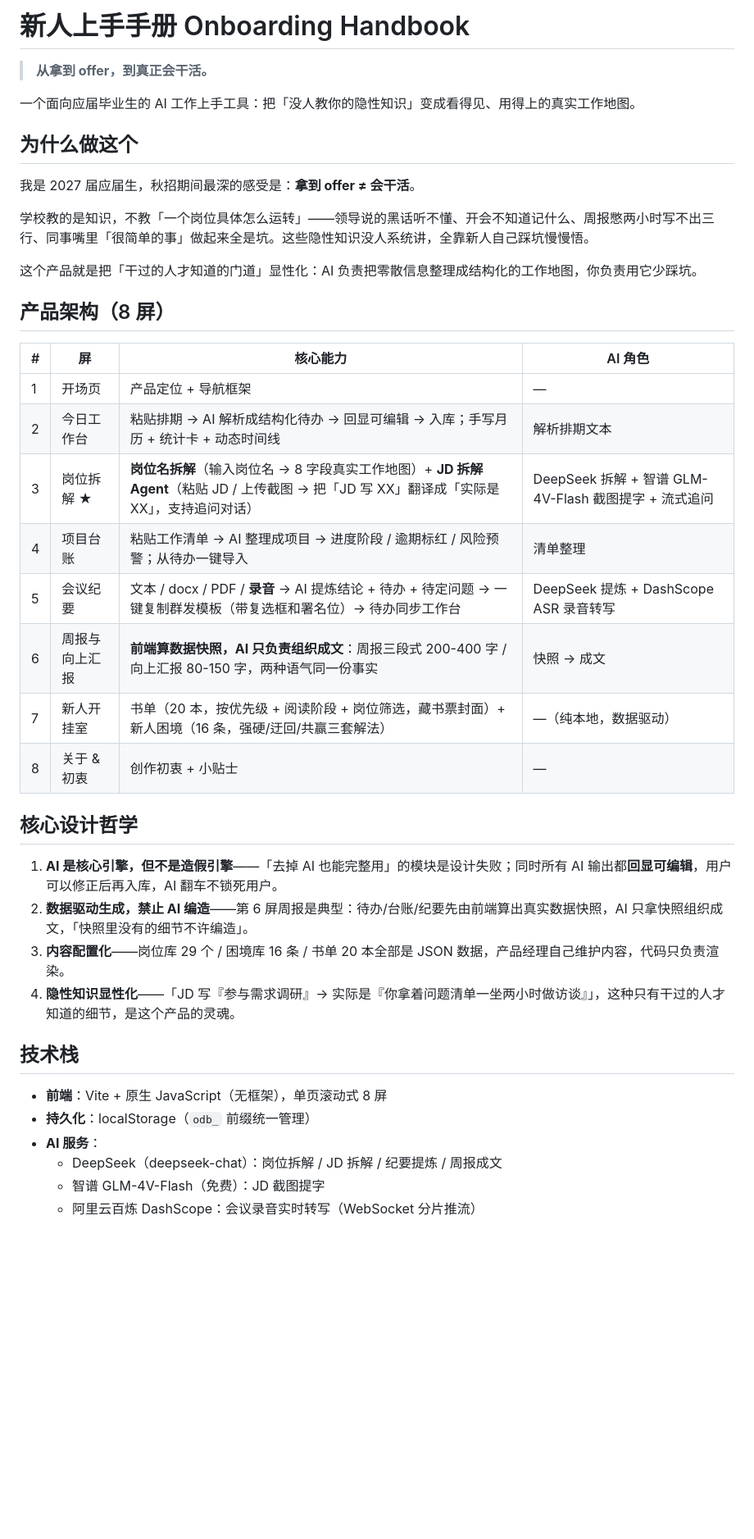
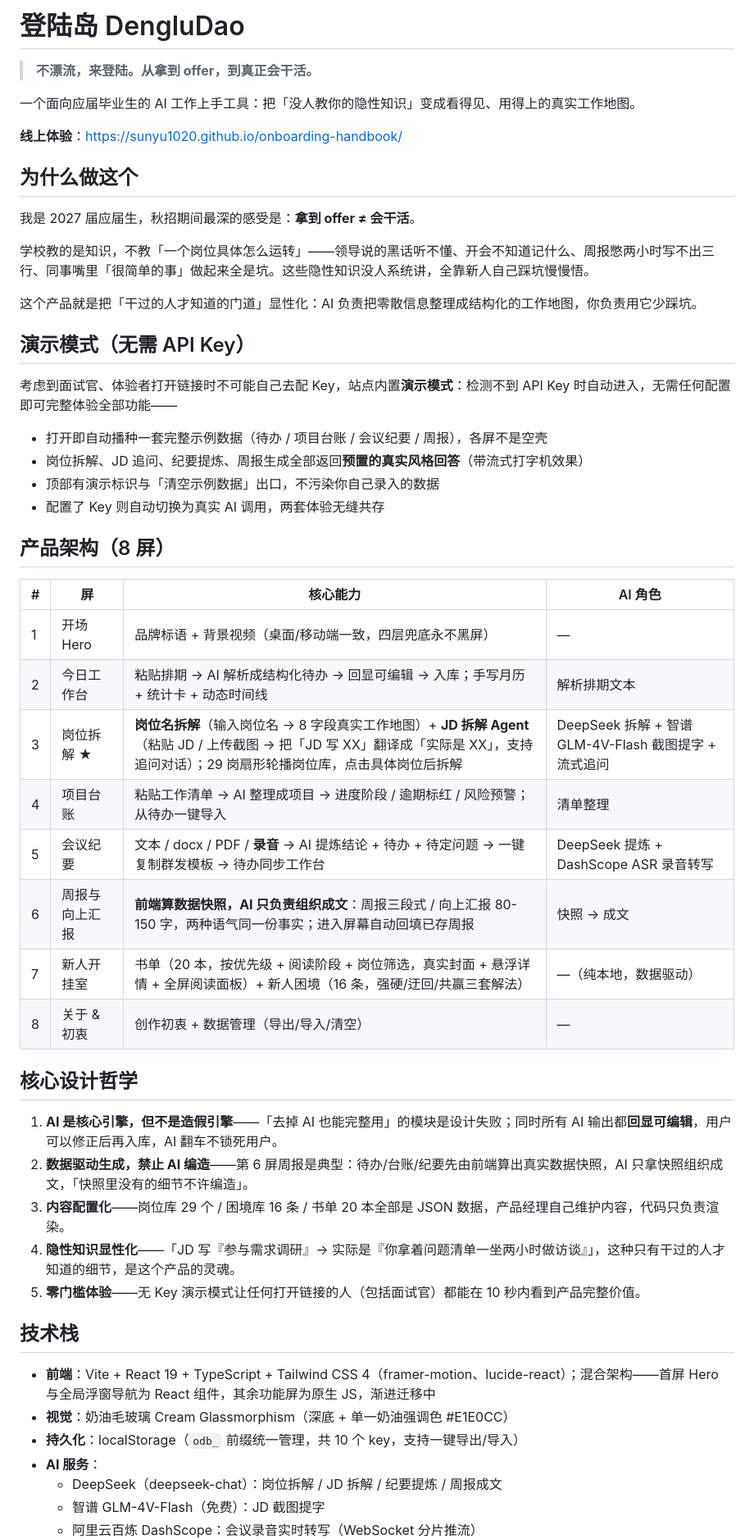
Before and after one commit to sunyu1020/onboarding-handbook, a Markdown page: README.md, the part around one of its changes. Shown at 82% size. GitHub-like rendering; blank space fills up the shorter version.

Commit message:
文档更新：反映最新产品状态（演示模式/首屏视频兜底/React混合架构/移动端适配）

```diff
--- a/README.md
+++ b/README.md
@@ -1,8 +1,10 @@
-# 新人上手手册 Onboarding Handbook
+# 登陆岛 DengluDao
 
-> **从拿到 offer，到真正会干活。**
+> **不漂流，来登陆。从拿到 offer，到真正会干活。**
 
 一个面向应届毕业生的 AI 工作上手工具：把「没人教你的隐性知识」变成看得见、用得上的真实工作地图。
+
+**线上体验**：https://sunyu1020.github.io/onboarding-handbook/
 
 ## 为什么做这个
 
@@ -12,18 +14,27 @@
 
 这个产品就是把「干过的人才知道的门道」显性化：AI 负责把零散信息整理成结构化的工作地图，你负责用它少踩坑。
 
+## 演示模式（无需 API Key）
+
+考虑到面试官、体验者打开链接时不可能自己去配 Key，站点内置**演示模式**：检测不到 API Key 时自动进入，无需任何配置即可完整体验全部功能——
+
+- 打开即自动播种一套完整示例数据（待办 / 项目台账 / 会议纪要 / 周报），各屏不是空壳
+- 岗位拆解、JD 追问、纪要提炼、周报生成全部返回**预置的真实风格回答**（带流式打字机效果）
+- 顶部有演示标识与「清空示例数据」出口，不污染你自己录入的数据
+- 配置了 Key 则自动切换为真实 AI 调用，两套体验无缝共存
+
 ## 产品架构（8 屏）
 
 | # | 屏 | 核心能力 | AI 角色 |
 |---|---|---|---|
-| 1 | 开场页 | 产品定位 + 导航框架 | — |
+| 1 | 开场 Hero | 品牌标语 + 背景视频（桌面/移动端一致，四层兜底永不黑屏） | — |
 | 2 | 今日工作台 | 粘贴排期 → AI 解析成结构化待办 → 回显可编辑 → 入库；手写月历 + 统计卡 + 动态时间线 | 解析排期文本 |
-| 3 | 岗位拆解 ★ | **岗位名拆解**（输入岗位名 → 8 字段真实工作地图）+ **JD 拆解 Agent**（粘贴 JD / 上传截图 → 把「JD 写 XX」翻译成「实际是 XX」，支持追问对话） | DeepSeek 拆解 + 智谱 GLM-4V-Flash 截图提字 + 流式追问 |
+| 3 | 岗位拆解 ★ | **岗位名拆解**（输入岗位名 → 8 字段真实工作地图）+ **JD 拆解 Agent**（粘贴 JD / 上传截图 → 把「JD 写 XX」翻译成「实际是 XX」，支持追问对话）；29 岗扇形轮播岗位库，点击具体岗位后拆解 | DeepSeek 拆解 + 智谱 GLM-4V-Flash 截图提字 + 流式追问 |
 | 4 | 项目台账 | 粘贴工作清单 → AI 整理成项目 → 进度阶段 / 逾期标红 / 风险预警；从待办一键导入 | 清单整理 |
-| 5 | 会议纪要 | 文本 / docx / PDF / **录音** → AI 提炼结论 + 待办 + 待定问题 → 一键复制群发模板（带复选框和署名位）→ 待办同步工作台 | DeepSeek 提炼 + DashScope ASR 录音转写 |
-| 6 | 周报与向上汇报 | **前端算数据快照，AI 只负责组织成文**：周报三段式 200-400 字 / 向上汇报 80-150 字，两种语气同一份事实 | 快照 → 成文 |
-| 7 | 新人开挂室 | 书单（20 本，按优先级 + 阅读阶段 + 岗位筛选，藏书票封面）+ 新人困境（16 条，强硬/迂回/共赢三套解法） | —（纯本地，数据驱动） |
-| 8 | 关于 & 初衷 | 创作初衷 + 小贴士 | — |
+| 5 | 会议纪要 | 文本 / docx / PDF / **录音** → AI 提炼结论 + 待办 + 待定问题 → 一键复制群发模板 → 待办同步工作台 | DeepSeek 提炼 + DashScope ASR 录音转写 |
+| 6 | 周报与向上汇报 | **前端算数据快照，AI 只负责组织成文**：周报三段式 / 向上汇报 80-150 字，两种语气同一份事实；进入屏幕自动回填已存周报 | 快照 → 成文 |
+| 7 | 新人开挂室 | 书单（20 本，按优先级 + 阅读阶段 + 岗位筛选，真实封面 + 悬浮详情 + 全屏阅读面板）+ 新人困境（16 条，强硬/迂回/共赢三套解法） | —（纯本地，数据驱动） |
+| 8 | 关于 & 初衷 | 创作初衷 + 数据管理（导出/导入/清空） | — |
 
 ## 核心设计哲学
 
@@ -31,11 +42,13 @@
 2. **数据驱动生成，禁止 AI 编造**——第 6 屏周报是典型：待办/台账/纪要先由前端算出真实数据快照，AI 只拿快照组织成文，「快照里没有的细节不许编造」。
 3. **内容配置化**——岗位库 29 个 / 困境库 16 条 / 书单 20 本全部是 JSON 数据，产品经理自己维护内容，代码只负责渲染。
 4. **隐性知识显性化**——「JD 写『参与需求调研』→ 实际是『你拿着问题清单一坐两小时做访谈』」，这种只有干过的人才知道的细节，是这个产品的灵魂。
+5. **零门槛体验**——无 Key 演示模式让任何打开链接的人（包括面试官）都能在 10 秒内看到产品完整价值。
 
 ## 技术栈
 
-- **前端**：Vite + 原生 JavaScript（无框架），单页滚动式 8 屏
-- **持久化**：localStorage（`odb_` 前缀统一管理）
+- **前端**：Vite + React 19 + TypeScript + Tailwind CSS 4（framer-motion、lucide-react）；混合架构——首屏 Hero 与全局浮窗导航为 React 组件，其余功能屏为原生 JS，渐进迁移中
+- **视觉**：奶油毛玻璃 Cream Glassmorphism（深底 + 单一奶油强调色 #E1E0CC）
+- **持久化**：localStorage（`odb_` 前缀统一管理，共 10 个 key，支持一键导出/导入）
 - **AI 服务**：
   - DeepSeek（deepseek-chat）：岗位拆解 / JD 拆解 / 纪要提炼 / 周报成文
   - 智谱 GLM-4V-Flash（免费）：JD 截图提字
```
Also changed, not shown: other parts of README.md (+4 -6 lines), CLAUDE.md (+22 -6 lines).
